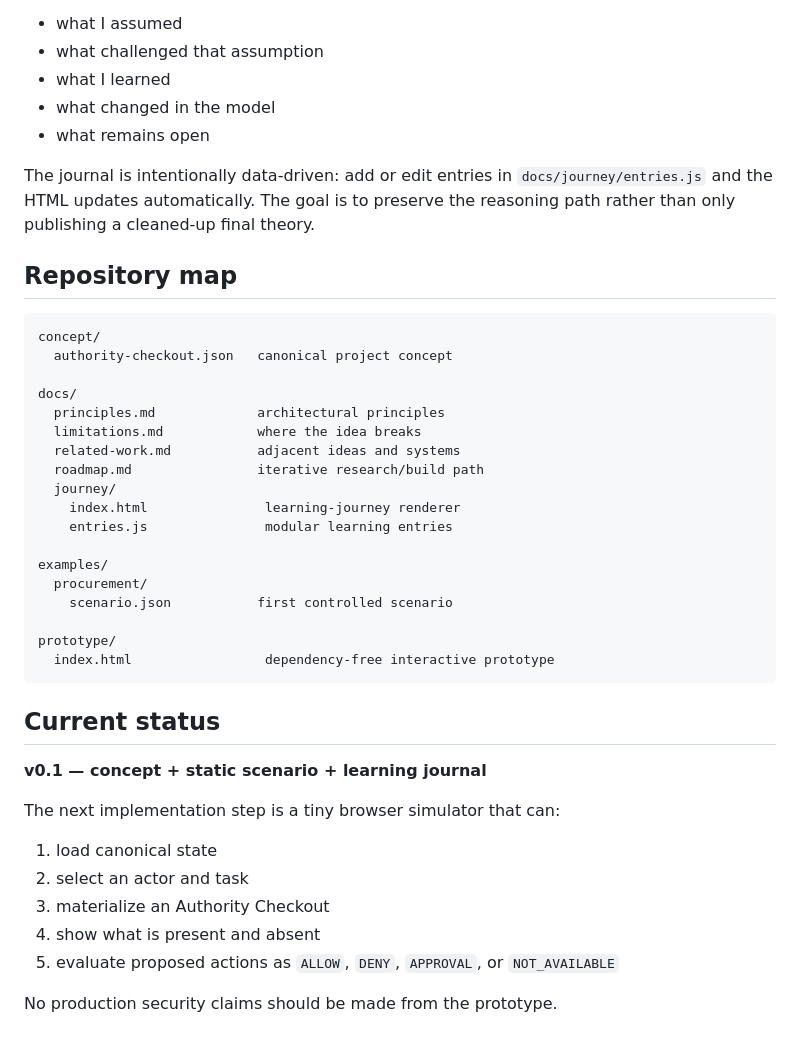
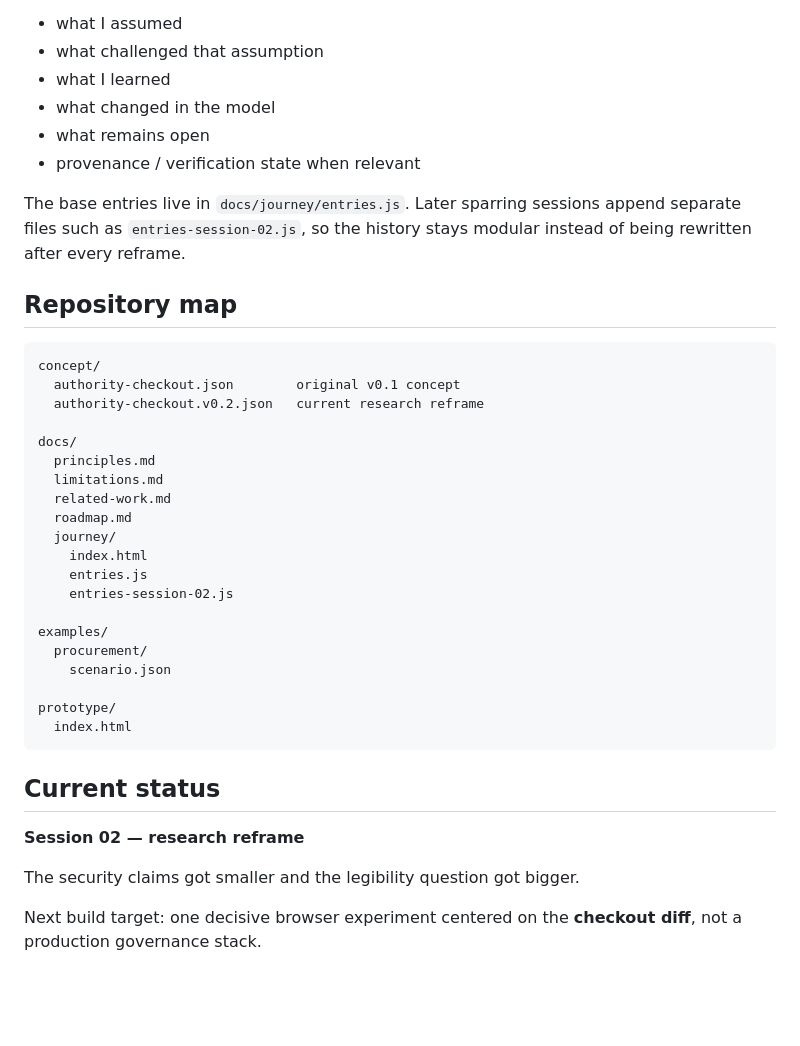
Before and after one commit to blackmath88/authority-checkout, a Markdown page: README.md, the part around one of its changes. Rendered like a GitHub page; blank space fills up the shorter version.

````diff
--- a/README.md
+++ b/README.md
@@ -104,42 +120,39 @@ Each entry records:
 - what I learned
 - what changed in the model
 - what remains open
+- provenance / verification state when relevant
 
-The journal is intentionally data-driven: add or edit entries in `docs/journey/entries.js` and the HTML updates automatically. The goal is to preserve the reasoning path rather than only publishing a cleaned-up final theory.
+The base entries live in `docs/journey/entries.js`. Later sparring sessions append separate files such as `entries-session-02.js`, so the history stays modular instead of being rewritten after every reframe.
 
 ## Repository map
 
 ```text
 concept/
-  authority-checkout.json   canonical project concept
+  authority-checkout.json        original v0.1 concept
+  authority-checkout.v0.2.json   current research reframe
 
 docs/
-  principles.md             architectural principles
-  limitations.md            where the idea breaks
-  related-work.md           adjacent ideas and systems
-  roadmap.md                iterative research/build path
+  principles.md
+  limitations.md
+  related-work.md
+  roadmap.md
   journey/
-    index.html               learning-journey renderer
-    entries.js               modular learning entries
+    index.html
+    entries.js
+    entries-session-02.js
 
 examples/
   procurement/
-    scenario.json           first controlled scenario
+    scenario.json
 
 prototype/
-  index.html                 dependency-free interactive prototype
+  index.html
 ```
 
 ## Current status
 
-**v0.1 — concept + static scenario + learning journal**
+**Session 02 — research reframe**
 
-The next implementation step is a tiny browser simulator that can:
+The security claims got smaller and the legibility question got bigger.
 
-1. load canonical state
-2. select an actor and task
-3. materialize an Authority Checkout
-4. show what is present and absent
-5. evaluate proposed actions as `ALLOW`, `DENY`, `APPROVAL`, or `NOT_AVAILABLE`
-
-No production security claims should be made from the prototype.
+Next build target: one decisive browser experiment centered on the **checkout diff**, not a production governance stack.
````
Also changed, not shown: other parts of README.md (+53 -37 lines).
